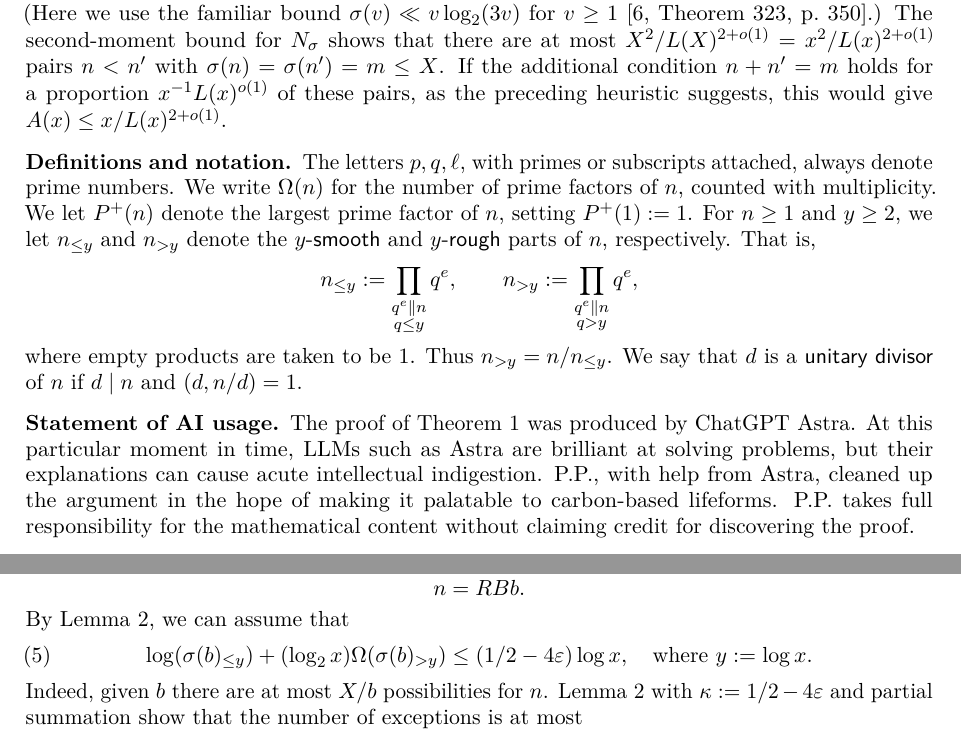
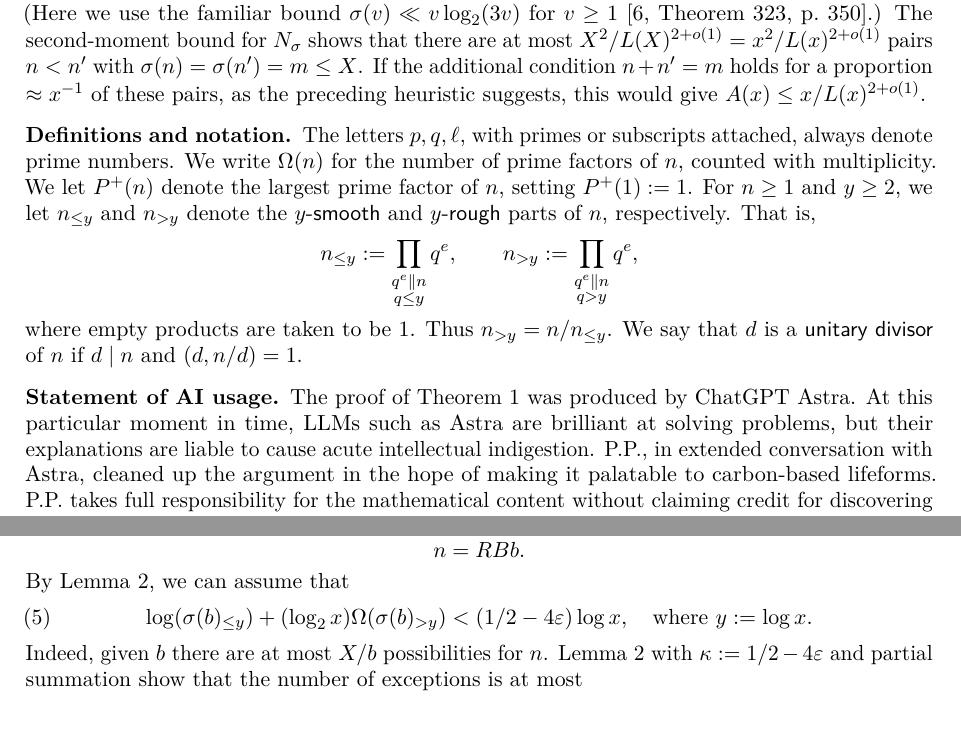
Before and after one commit to twonth/amicable-numbers-lean, a LaTeX paper (USER_PROOF_HALF.tex): two parts of pages 2 and 7 of 11, joined at a grey line, cut so that both start at the same text. Compiled offline with pdfLaTeX.

Commit message:
Update manuscript to latest author-supplied version

```diff
--- a/USER_PROOF_HALF.tex
+++ b/USER_PROOF_HALF.tex
@@ -132,7 +132,7 @@ $\sigma(v)\ll v\log_2(3v)$ for $v\ge1$
 \cite[Theorem 323, p.~350]{HardyWright2008}.)
 The second-moment bound for $N_\sigma$ shows that there are
 at most $X^2/L(X)^{2+o(1)}=x^2/L(x)^{2+o(1)}$ pairs
-$n<n'$ with $\sigma(n)=\sigma(n')=m \le X$. If the additional condition \(n+n'= m\) holds for a proportion \(x^{-1}L(x)^{o(1)}\) of these pairs, as the preceding heuristic suggests, this would give \(A(x)\le x/L(x)^{2+o(1)}\).
+$n<n'$ with $\sigma(n)=\sigma(n')=m \le X$. If the additional condition \(n+n'= m\) holds for a proportion \(\approx x^{-1}\) of these pairs, as the preceding heuristic suggests, this would give \(A(x)\le x/L(x)^{2+o(1)}\).
 
 
 
@@ -144,8 +144,8 @@ where empty products are taken to be $1$. Thus $n_{>y}=n/n_{\le y}$. We say that
 
 \subsection*{Statement of AI usage} The proof of Theorem~\ref{thm:main} was produced by ChatGPT Astra.
 At this particular moment in time, LLMs such as Astra are
-brilliant at solving problems, but their explanations can
-cause acute intellectual indigestion. P.P., with help from
+brilliant at solving problems, but their explanations are liable to
+cause acute intellectual indigestion. P.P., in extended conversation with
 Astra, cleaned up the argument in the hope of making it
 palatable to carbon-based lifeforms. P.P. takes full
 responsibility for the mathematical content without claiming
@@ -434,7 +434,7 @@ We write $a=Rb$, so that
 By Lemma \ref{lem:technical-A}, we can assume that
 \begin{equation}\label{eq:case-II-mass}
  \log(\sigma(b)_{\le y})+(\log_2 x)\Omega(\sigma(b)_{>y})
- \le(1/2-4\varepsilon)\log x,
+ < (1/2-4\varepsilon)\log x,
  \quad \text{where~} y:=\log x.
 \end{equation}
 Indeed, given $b$ there are at most $X/b$ possibilities for $n$. Lemma \ref{lem:technical-A} with $\kappa:=1/2-4\varepsilon$ and partial summation show that the number of exceptions is at most
```
